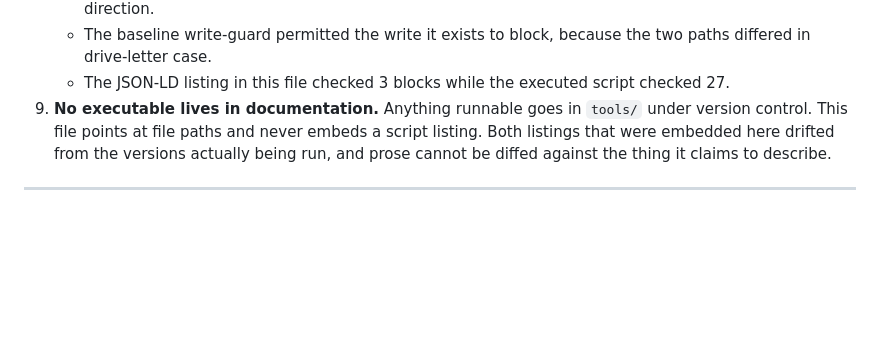
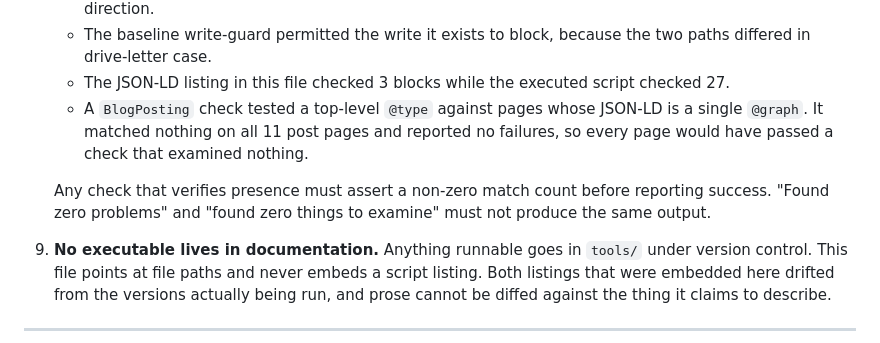
Before and after one commit to zeeshan-shaheen/saffronofkashmir, a Markdown page: CLAUDE.md, the part around one of its changes. Drawn GitHub-style; blank space fills up the shorter version.

```diff
--- a/CLAUDE.md
+++ b/CLAUDE.md
@@ -145,6 +155,13 @@ site.
      the two paths differed in drive-letter case.
    - The JSON-LD listing in this file checked 3 blocks while the executed script
      checked 27.
+   - A `BlogPosting` check tested a top-level `@type` against pages whose JSON-LD
+     is a single `@graph`. It matched nothing on all 11 post pages and reported
+     no failures, so every page would have passed a check that examined nothing.
+
+   Any check that verifies presence must assert a non-zero match count before
+   reporting success. "Found zero problems" and "found zero things to examine"
+   must not produce the same output.
 9. **No executable lives in documentation.** Anything runnable goes in `tools/`
    under version control. This file points at file paths and never embeds a
    script listing. Both listings that were embedded here drifted from the
```
Also changed, not shown: other parts of CLAUDE.md (+24 -9 lines).
